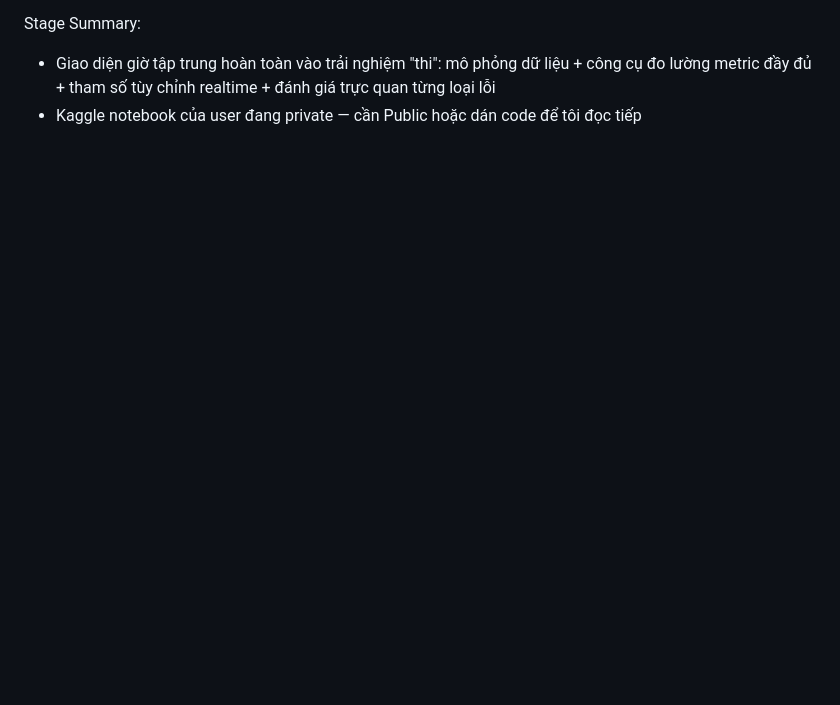
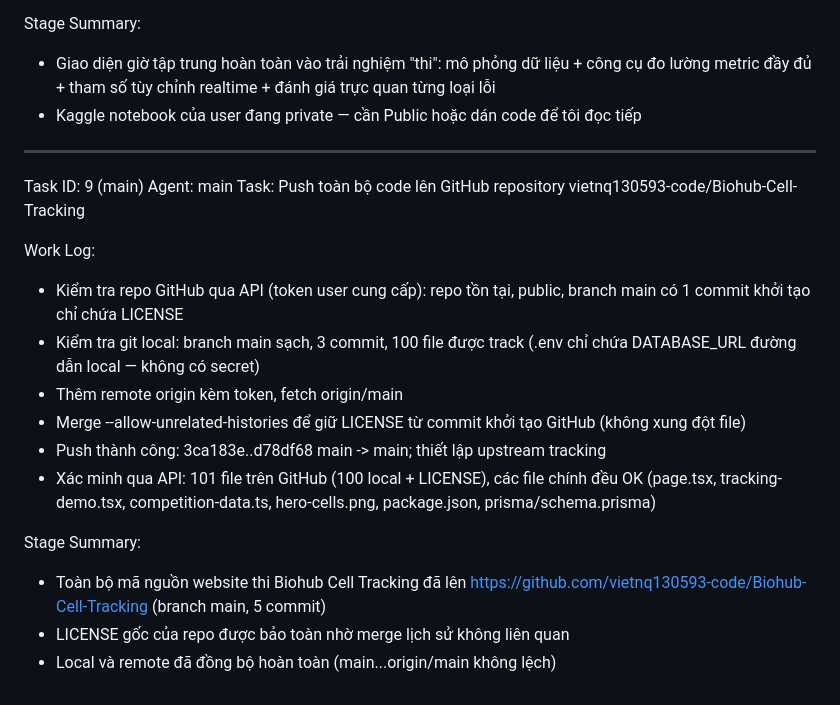
Before and after one commit to vietnq130593-code/Biohub-Cell-Tracking, a Markdown page: worklog.md, the part around the change. GitHub-like rendering; blank space fills up the shorter version.

Commit message:
1488c3d2-a1e0-4387-8213-1d2bd1e9ac0b

```diff
--- a/worklog.md
+++ b/worklog.md
@@ -89,3 +89,21 @@ Work Log:
 Stage Summary:
 - Giao diện giờ tập trung hoàn toàn vào trải nghiệm "thi": mô phỏng dữ liệu + công cụ đo lường metric đầy đủ + tham số tùy chỉnh realtime + đánh giá trực quan từng loại lỗi
 - Kaggle notebook của user đang private — cần Public hoặc dán code để tôi đọc tiếp
+
+---
+Task ID: 9 (main)
+Agent: main
+Task: Push toàn bộ code lên GitHub repository vietnq130593-code/Biohub-Cell-Tracking
+
+Work Log:
+- Kiểm tra repo GitHub qua API (token user cung cấp): repo tồn tại, public, branch main có 1 commit khởi tạo chỉ chứa LICENSE
+- Kiểm tra git local: branch main sạch, 3 commit, 100 file được track (.env chỉ chứa DATABASE_URL đường dẫn local — không có secret)
+- Thêm remote origin kèm token, fetch origin/main
+- Merge --allow-unrelated-histories để giữ LICENSE từ commit khởi tạo GitHub (không xung đột file)
+- Push thành công: 3ca183e..d78df68 main -> main; thiết lập upstream tracking
+- Xác minh qua API: 101 file trên GitHub (100 local + LICENSE), các file chính đều OK (page.tsx, tracking-demo.tsx, competition-data.ts, hero-cells.png, package.json, prisma/schema.prisma)
+
+Stage Summary:
+- Toàn bộ mã nguồn website thi Biohub Cell Tracking đã lên https://github.com/vietnq130593-code/Biohub-Cell-Tracking (branch main, 5 commit)
+- LICENSE gốc của repo được bảo toàn nhờ merge lịch sử không liên quan
+- Local và remote đã đồng bộ hoàn toàn (main...origin/main không lệch)
```
